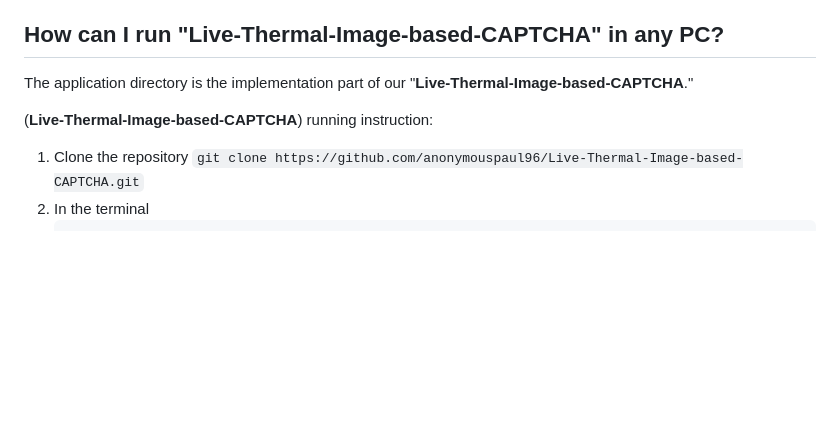
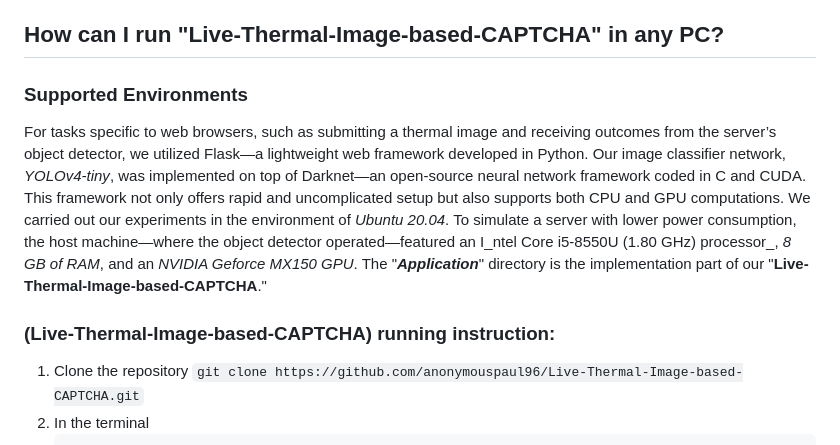
Before and after one commit to anonymouspaul96/Live-Thermal-Image-based-CAPTCHA, a Markdown page: README.md, the part around the change. Drawn GitHub-style; blank space fills up the shorter version.

````diff
--- a/README.md
+++ b/README.md
@@ -3,9 +3,11 @@ CAPTCHAs serve as a protective measure to differentiate between humans and bots,
 
 
 ## How can I run "Live-Thermal-Image-based-CAPTCHA" in any PC?
-The application directory is the implementation part of our "**Live-Thermal-Image-based-CAPTCHA**."
 
-(**Live-Thermal-Image-based-CAPTCHA**) running instruction:
+### Supported Environments
+For tasks specific to web browsers, such as submitting a thermal image and receiving outcomes from the server’s object detector, we utilized Flask—a lightweight web framework developed in Python. Our image classifier network, _YOLOv4-tiny_, was implemented on top of Darknet—an open-source neural network framework coded in C and CUDA. This framework not only offers rapid and uncomplicated setup but also supports both CPU and GPU computations. We carried out our experiments in the environment of _Ubuntu 20.04_. To simulate a server with lower power consumption, the host machine—where the object detector operated—featured an I_ntel Core i5-8550U (1.80 GHz) processor_, _8 GB of RAM_, and an _NVIDIA Geforce MX150 GPU_. The "***Application***" directory is the implementation part of our "**Live-Thermal-Image-based-CAPTCHA**."
+
+### (**Live-Thermal-Image-based-CAPTCHA**) running instruction:
 1. Clone the repository ```git clone https://github.com/anonymouspaul96/Live-Thermal-Image-based-CAPTCHA.git```
 2. In the terminal
    ```
````
